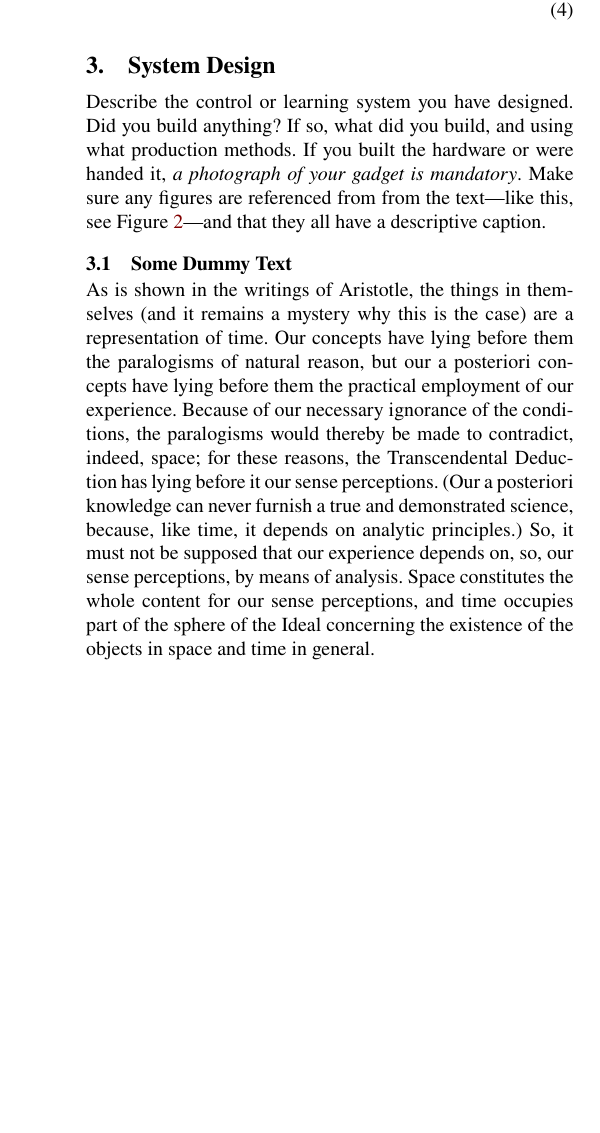
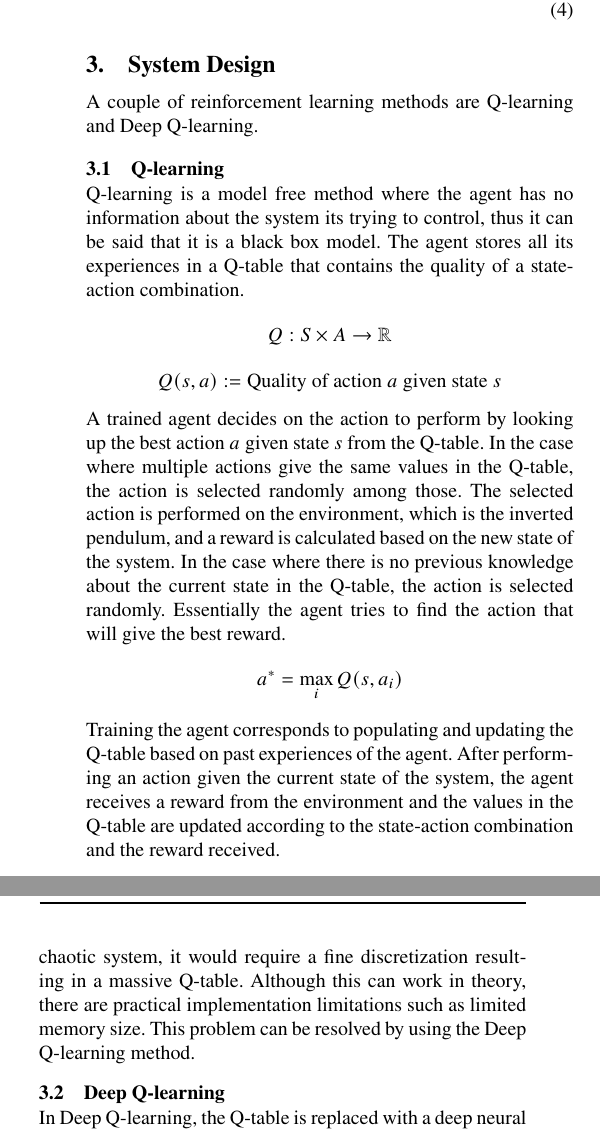
Before and after one commit to CemAlpturk/DeepQNetwork, a LaTeX document (report/Feedback_Seminar2/feedback2.tex): part of one column of page 2 of 2 before the commit and two parts of the columns of page 2 of 3 after it, the two joined at a grey line, cut so that both start at the same text, the shorter picture padded with empty space. Compiled offline with pdfLaTeX.

Commit message:
Added Q-learning section

```diff
--- a/report/Feedback_Seminar2/feedback2.tex
+++ b/report/Feedback_Seminar2/feedback2.tex
@@ -173,17 +173,44 @@ l_1l_2m_2(\dot{\theta_1})^2 \sin (\theta_1 - \theta_2) + g l_2 m_2 \sin \theta_2
 %\kant[2]
 
 \section{System Design}
-Describe the control or learning system you have designed.
-Did you build anything? If so, what did you build, and using what production methods. If you built the hardware or were handed it, \emph{a photograph of your gadget is mandatory}. Make sure any figures are referenced from from the text---like this, see Figure~\ref{fig:gadget}---and that they all have a descriptive caption.
-\begin{figure}[b]
-	\centering
-	\includegraphics[width=0.7\columnwidth]{balanduino}
-	\caption{Example picture of the Balanduino robot. Place all figures at the top \texttt{[t]} (default) or bottom \texttt{[b]} (only if needed).}
-	\label{fig:gadget} % Should be placed after the caption!
-\end{figure}
+A couple of reinforcement learning methods are Q-learning and Deep Q-learning.
+\subsection{Q-learning}
+Q-learning is a model free method where the agent has no information about the system its trying to control, thus it can be said that it is a black box model.
+The agent stores all its experiences in a Q-table that contains the quality of a state-action combination.
+\[ Q : S \times A  \to \mathbb{R} \]
+\[Q(s,a) := \text{Quality of action $a$ given state  $s$} \]
+A trained agent decides on the action to perform by looking up the best action $a$ given state $s$ from the Q-table.
+In the case where multiple actions give the same values in the Q-table, the action is selected randomly among those.
+The selected action is performed on the environment, which is the inverted pendulum, and a reward is calculated based on the new state of the system.
+In the case where there is no previous knowledge about the current state in the Q-table, the action is selected randomly.
+Essentially the agent tries to find the action that will give the best reward.
+\[ a^* = \max_i Q(s,a_i) \]
+Training the agent corresponds to populating and updating the Q-table based on past experiences of the agent.
+After performing an action given the current state of the system, the agent receives a reward from the environment and the values in the Q-table are updated according to the state-action combination and the reward received.
+\begin{equation}
+Q^{new}(s_t,a_t) \leftarrow (1 - \alpha)Q(s_t,a_t) + \alpha (r_t + \gamma \max_i Q(s_{t+1},a_i ))
+\label{eq:qlearning}
+\end{equation}
+\[ 0 < \alpha \leq 1, \quad 0 \leq \gamma \leq 1  \]
+\[ Q(s_t,a_t) = E[r_t + \gamma r_{t+1} + \gamma^2 r_{t+2} + \hdots | s_t,a_t] \]
+After performing action $a_t$ given the state $s_t$, the agent receives the new state $s_{t+1}$ and the reward $r_t$. The value $Q(s_t,a_t)$ is updated by \eqref{eq:qlearning}. $\alpha$ is the learning rate and $\gamma$ is the discount factor. Since the reward for a certain action might not come instantly, the discount factor tries to compensate for the delayed reward by estimating the reward that the agent will receive if it takes the best action $a_{t+1}$ for the state $s_{t+1}$. Low values of $\gamma$ will cause the agent to only consider near future rewards, while a $\gamma$ value close to 1 will consider
 
-\subsection{Some Dummy Text}
-\kant[3]
+This method requires a discrete set of actions and states. For the double pendulum problem, this can be achieved by discretizing the states and actions. However since this is a chaotic system, it would require a fine discretization resulting in a massive Q-table. Although this can work in theory, there are practical implementation limitations such as limited memory size. This problem can be resolved by using the Deep Q-learning method.
+
+\subsection{Deep Q-learning}
+In Deep Q-learning, the Q-table is replaced with a deep neural network that tries to learn Q-values instead of memorizing them. A benefit of using Deep Q-learning is that is uses less memory and it has more predictive power on unseen states.
+
+%Describe the control or learning system you have designed.
+%Did you build anything? If so, what did you build, and using what production methods. If you built the hardware or were handed it, \emph{a photograph of your gadget is mandatory}. Make sure any figures are referenced from from the text---like this, see Figure~\ref{fig:gadget}---and that they all have a descriptive caption.
+%\begin{figure}[b]
+%	\centering
+%	\includegraphics[width=0.7\columnwidth]{balanduino}
+%	\caption{Example picture of the Balanduino robot. Place all figures at the top \texttt{[t]} (default) or bottom \texttt{[b]} (only if needed).}
+%	\label{fig:gadget} % Should be placed after the caption!
+%\end{figure}
+%
+%\subsection{Some Dummy Text}
+%\kant[3]
 
 \section{Implementation}
 Here you describe how you implemented your learning or control design.
```
Also changed, not shown: report/Feedback_Seminar2/feedback2.tex (2 more changed lines).
